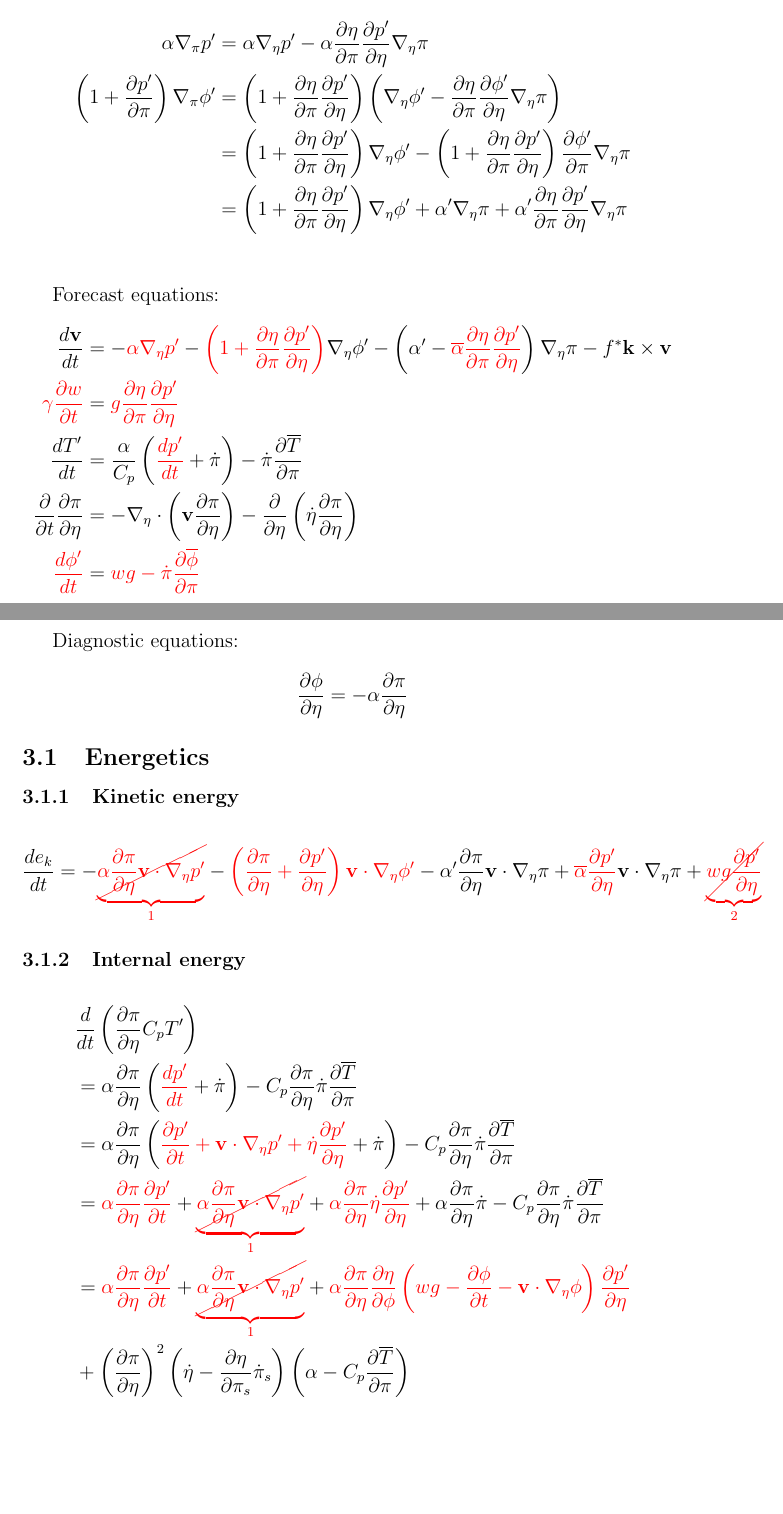
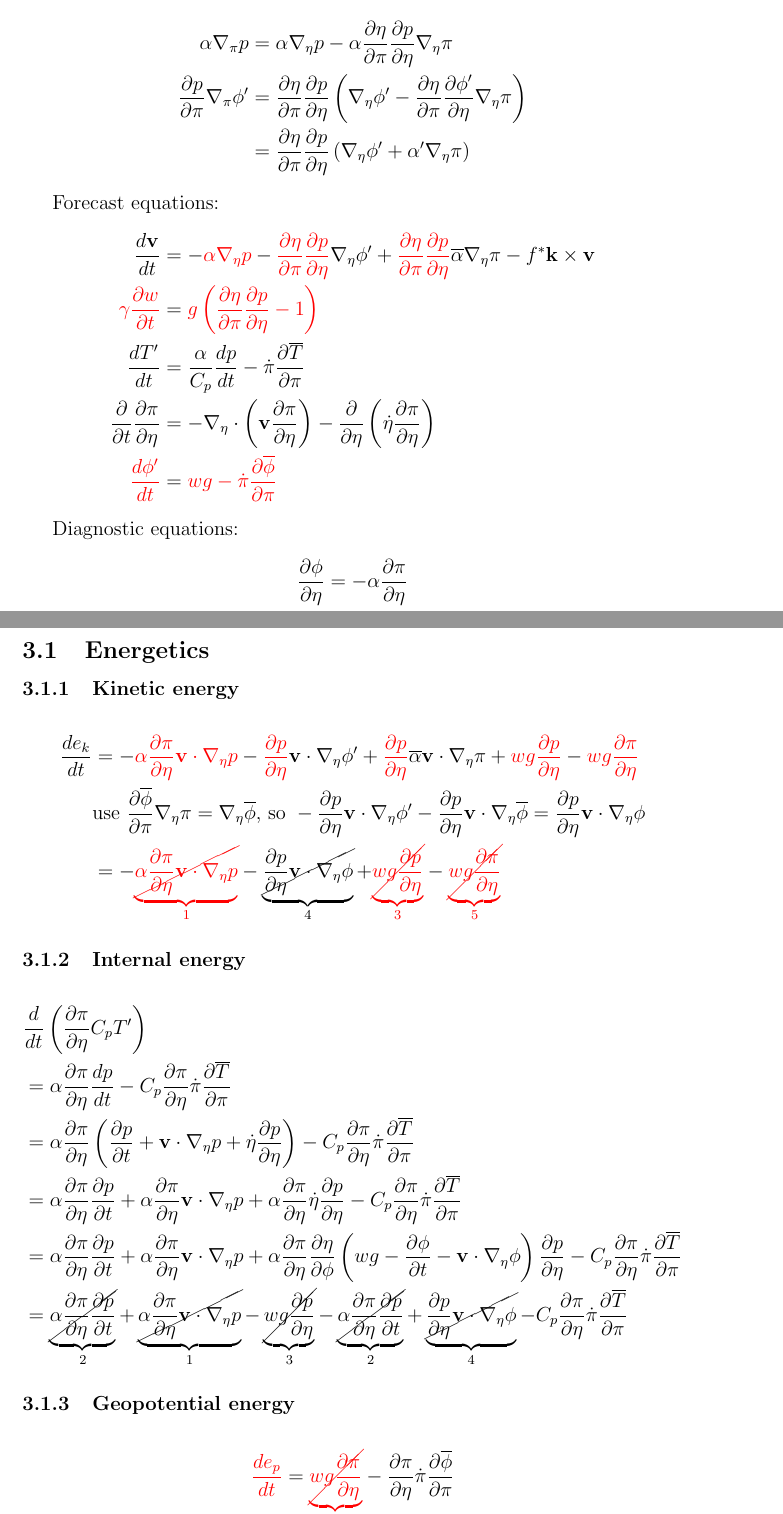
Before and after one commit to dongli/gamil-dycore, a LaTeX document (doc/gamil-dycore-doc.tex): two parts of pages 9 and 10 of 10, joined at a grey line, cut at the place of the change, the shorter picture padded with empty space. Compiled offline with pdfLaTeX.

Commit message:
Add more doc

```diff
--- a/doc/gamil-dycore-doc.tex
+++ b/doc/gamil-dycore-doc.tex
@@ -296,17 +296,16 @@ For $\sigma$ coordinate
 \end{align*}
 
 \begin{align*}
-  \alpha \grad[\pi]{p^\prime} & = \alpha \grad[\eta]{p^\prime} - \alpha \pd{\eta}{\pi} \pd{p^\prime}{\eta} \grad[\eta]{\pi} \\
-  \left(1 + \pd{p^\prime}{\pi}\right) \grad[\pi]{\phi^\prime} & = \left(1 + \pd{\eta}{\pi} \pd{p^\prime}{\eta}\right) \left(\grad[\eta]{\phi^\prime} - \pd{\eta}{\pi} \pd{\phi^\prime}{\eta} \grad[\eta]{\pi}\right) \\
-  & = \left(1 + \pd{\eta}{\pi} \pd{p^\prime}{\eta}\right) \grad[\eta]{\phi^\prime} - \left(1 + \pd{\eta}{\pi} \pd{p^\prime}{\eta}\right) \pd{\phi^\prime}{\pi} \grad[\eta]{\pi} \\
-  & = \left(1 + \pd{\eta}{\pi} \pd{p^\prime}{\eta}\right) \grad[\eta]{\phi^\prime} + \alpha^\prime \grad[\eta]{\pi} + \alpha^\prime \pd{\eta}{\pi} \pd{p^\prime}{\eta} \grad[\eta]{\pi} \\
+  \alpha \grad[\pi]{p} & = \alpha \grad[\eta]{p} - \alpha \pd{\eta}{\pi} \pd{p}{\eta} \grad[\eta]{\pi} \\
+  \pd{p}{\pi} \grad[\pi]{\phi^\prime} & = \pd{\eta}{\pi} \pd{p}{\eta} \left(\grad[\eta]{\phi^\prime} - \pd{\eta}{\pi} \pd{\phi^\prime}{\eta} \grad[\eta]{\pi}\right) \\
+  & = \pd{\eta}{\pi} \pd{p}{\eta} \left(\grad[\eta]{\phi^\prime} + \alpha^\prime \grad[\eta]{\pi}\right)
 \end{align*}
 
 Forecast equations:
 \begin{align*}
-  \dt{\vec{v}} & = - {\color{red}\alpha \grad[\eta]{p^\prime}} - {\color{red}\left(1 + \pd{\eta}{\pi} \pd{p^\prime}{\eta}\right)} \grad[\eta]{\phi^\prime} - \left(\alpha^\prime - {\color{red}\overline{\alpha} \pd{\eta}{\pi} \pd{p^\prime}{\eta}}\right) \grad[\eta]{\pi} - f^* \vec{k} \times \vec{v} \\
-  {\color{red}\gamma \pdt{w}} & = {\color{red}g \pd{\eta}{\pi} \pd{p^\prime}{\eta}} \\
-  \dt{T^\prime} & = \frac{\alpha}{C_p} \left({\color{red}\dt{p^\prime}} + \dot{\pi}\right) - \dot{\pi} \pd{\overline{T}}{\pi} \\
+  \dt{\vec{v}} & = - {\color{red}\alpha \grad[\eta]{p}} - {\color{red}\pd{\eta}{\pi} \pd{p}{\eta}} \grad[\eta]{\phi^\prime} + {\color{red}\pd{\eta}{\pi} \pd{p}{\eta}} \overline{\alpha} \grad[\eta]{\pi} - f^* \vec{k} \times \vec{v} \\
+  {\color{red}\gamma \pdt{w}} & = {\color{red}g \left(\pd{\eta}{\pi} \pd{p}{\eta} - 1\right)} \\
+  \dt{T^\prime} & = \frac{\alpha}{C_p} \dt{p} - \dot{\pi} \pd{\overline{T}}{\pi} \\
   \pdt{} \pd{\pi}{\eta} & = - \div[\eta]{\left(\vec{v} \pd{\pi}{\eta}\right)} - \pd{}{\eta} \left(\dot{\eta} \pd{\pi}{\eta}\right) \\
   {\color{red}\dt{\phi^\prime}} & = {\color{red}w g - \dot{\pi} \pd{\overline{\phi}}{\pi}}
 \end{align*}
@@ -320,18 +319,26 @@ Diagnostic equations:
 
 \subsubsection{Kinetic energy}
 \begin{align*}
-  \dt{e_k} & = - {\color{red}\underbrace{\cancel{\alpha \pd{\pi}{\eta} \vec{v} \cdot \grad[\eta]{p^\prime}}}_1} - {\color{red}\left(\pd{\pi}{\eta} + \pd{p^\prime}{\eta}\right) \vec{v} \cdot \grad[\eta]{\phi^\prime}} - \alpha^\prime \pd{\pi}{\eta} \vec{v} \cdot \grad[\eta]{\pi} + {\color{red}\overline{\alpha} \pd{p^\prime}{\eta}} \vec{v} \cdot \grad[\eta]{\pi} + {\color{red}\underbrace{\cancel{w g \pd{p^\prime}{\eta}}}_2}
+  \dt{e_k} & = - {\color{red}\alpha \pd{\pi}{\eta} \vec{v} \cdot \grad[\eta]{p}} - {\color{red}\pd{p}{\eta}} \vec{v} \cdot \grad[\eta]{\phi^\prime} + {\color{red}\pd{p}{\eta}} \overline{\alpha} \vec{v} \cdot \grad[\eta]{\pi} + {\color{red}w g \pd{p}{\eta}} - {\color{red}w g \pd{\pi}{\eta}} \\
+  & \text{use } \pd{\overline{\phi}}{\pi} \grad[\eta]{\pi} = \grad[\eta]{\overline{\phi}} \text{, so } - \pd{p}{\eta} \vec{v} \cdot \grad[\eta]{\phi^\prime} - \pd{p}{\eta} \vec{v} \cdot \grad[\eta]{\overline{\phi}} = \pd{p}{\eta} \vec{v} \cdot \grad[\eta]{\phi} \\
+  & = - {\color{red}\underbrace{\cancel{\alpha \pd{\pi}{\eta} \vec{v} \cdot \grad[\eta]{p}}}_1} - \underbrace{\cancel{\pd{p}{\eta} \vec{v} \cdot \grad[\eta]{\phi}}}_4 + {\color{red}\underbrace{\cancel{w g \pd{p}{\eta}}}_3} - {\color{red}\underbrace{\cancel{w g \pd{\pi}{\eta}}}_5}
 \end{align*}
 
 \subsubsection{Internal energy}
 
 \begin{align*}
   & \dt{} \left(\pd{\pi}{\eta} C_p T^\prime\right) \\
-  & = \alpha \pd{\pi}{\eta} \left({\color{red}\dt{p^\prime}} + \dot{\pi}\right) - C_p \pd{\pi}{\eta} \dot{\pi} \pd{\overline{T}}{\pi} \\
-  & = \alpha \pd{\pi}{\eta} \left({\color{red}\pdt{p^\prime} + \vec{v} \cdot \grad[\eta]{p^\prime} + \dot{\eta} \pd{p^\prime}{\eta}} + \dot{\pi}\right) - C_p \pd{\pi}{\eta} \dot{\pi} \pd{\overline{T}}{\pi} \\
-  & = {\color{red}\alpha \pd{\pi}{\eta} \pdt{p^\prime}} + {\color{red}\underbrace{\cancel{\alpha \pd{\pi}{\eta} \vec{v} \cdot \grad[\eta]{p^\prime}}}_1} + {\color{red}\alpha \pd{\pi}{\eta} \dot{\eta} \pd{p^\prime}{\eta}} + \alpha \pd{\pi}{\eta} \dot{\pi} - C_p \pd{\pi}{\eta} \dot{\pi} \pd{\overline{T}}{\pi} \\
-  & = {\color{red}\alpha \pd{\pi}{\eta} \pdt{p^\prime}} + {\color{red}\underbrace{\cancel{\alpha \pd{\pi}{\eta} \vec{v} \cdot \grad[\eta]{p^\prime}}}_1} + {\color{red}\alpha \pd{\pi}{\eta} \pd{\eta}{\phi} \left(w g - \pdt{\phi} - \vec{v} \cdot \grad[\eta]{\phi}\right) \pd{p^\prime}{\eta}} \\
-  & + \left(\pd{\pi}{\eta}\right)^2 \left(\dot{\eta} - \pd{\eta}{\pi_s} \dot{\pi}_s\right) \left(\alpha - C_p \pd{\overline{T}}{\pi}\right)
+  & = \alpha \pd{\pi}{\eta} \dt{p} - C_p \pd{\pi}{\eta} \dot{\pi} \pd{\overline{T}}{\pi} \\
+  & = \alpha \pd{\pi}{\eta} \left(\pdt{p} + \vec{v} \cdot \grad[\eta]{p} + \dot{\eta} \pd{p}{\eta}\right) - C_p \pd{\pi}{\eta} \dot{\pi} \pd{\overline{T}}{\pi} \\
+  & = \alpha \pd{\pi}{\eta} \pdt{p} + \alpha \pd{\pi}{\eta} \vec{v} \cdot \grad[\eta]{p} + \alpha \pd{\pi}{\eta} \dot{\eta} \pd{p}{\eta} - C_p \pd{\pi}{\eta} \dot{\pi} \pd{\overline{T}}{\pi} \\
+  & = \alpha \pd{\pi}{\eta} \pdt{p} + \alpha \pd{\pi}{\eta} \vec{v} \cdot \grad[\eta]{p} + \alpha \pd{\pi}{\eta} \pd{\eta}{\phi} \left(w g - \pdt{\phi} - \vec{v} \cdot \grad[\eta]{\phi}\right) \pd{p}{\eta} - C_p \pd{\pi}{\eta} \dot{\pi} \pd{\overline{T}}{\pi} \\
+  & = \underbrace{\cancel{\alpha \pd{\pi}{\eta} \pdt{p}}}_2 + \underbrace{\cancel{\alpha \pd{\pi}{\eta} \vec{v} \cdot \grad[\eta]{p}}}_1 - \underbrace{\cancel{w g \pd{p}{\eta}}}_3 - \underbrace{\cancel{\alpha \pd{\pi}{\eta} \pdt{p}}}_2 + \underbrace{\cancel{\pd{p}{\eta} \vec{v} \cdot \grad[\eta]{\phi}}}_4 - C_p \pd{\pi}{\eta} \dot{\pi} \pd{\overline{T}}{\pi}
+\end{align*}
+
+\subsubsection{Geopotential energy}
+
+\begin{align*}
+  {\color{red}\dt{e_p}} & = {\color{red}\underbrace{\cancel{w g \pd{\pi}{\eta}}}_5} - \pd{\pi}{\eta} \dot{\pi} \pd{\overline{\phi}}{\pi}
 \end{align*}
 
 \end{document}
```
Also changed, not shown: doc/gamil-dycore-doc.tex (6 more changed lines).
